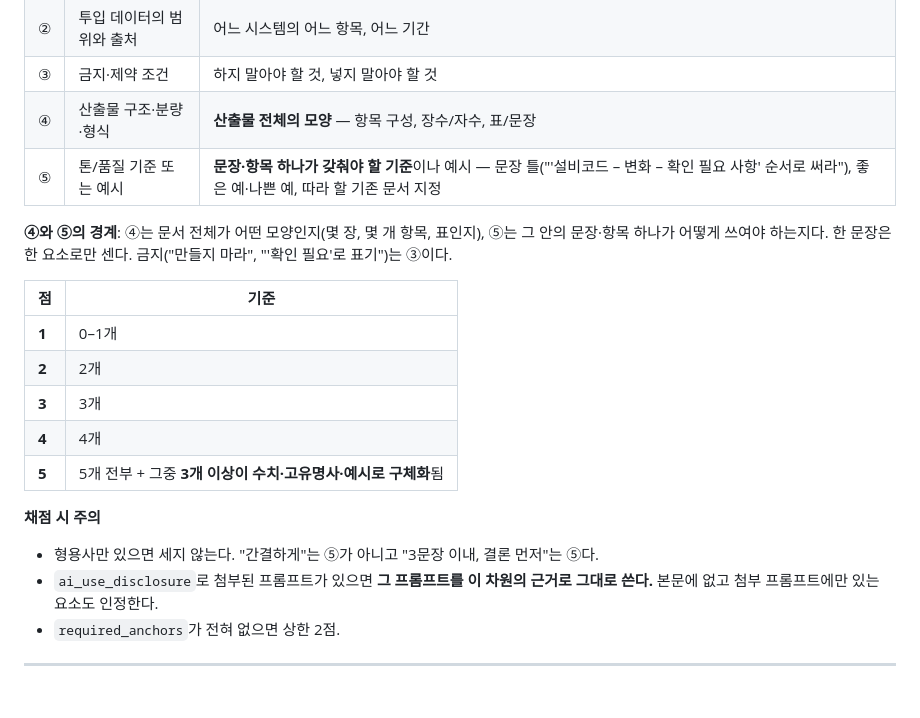
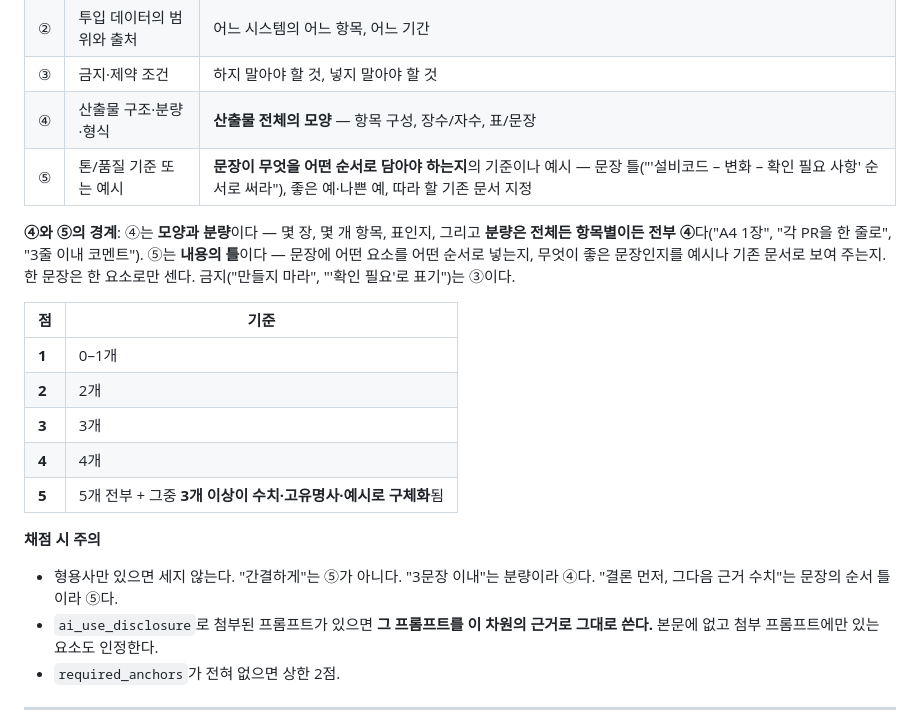
Before and after one commit to yohan-work/axst, a Markdown page: rubrics/fr-01.md, the part around the change. Drawn GitHub-style; blank space fills up the shorter version.

Commit message:
fix(rubrics): D2 항목별 분량을 ⑤로 읽지 않게 경계 명시
운영 리허설 R0 에서 채점자가 '각각 2줄 요약'·'3줄 이내 코멘트'를 '항목
하나의 분량 기준'이라며 ⑤로 인정했다(5건). 루브릭 결정에서 ⑤를 '문장·항목
하나가 갖춰야 할 기준'으로 적은 탓이고, 그 전부터 있던 예시가 '3문장
이내, 결론 먼저'를 ⑤로 적어 두고 있었다.

분량은 전체든 항목별이든 ④, ⑤는 문장에 무엇을 어떤 순서로 담는지의 틀이나
예시로 고쳤다. 기대값을 먼저 적고 8건을 독립 채점해 8/8 일치.

Co-Authored-By: Claude Opus 5 (1M context) <noreply@anthropic.com>

```diff
--- a/rubrics/fr-01.md
+++ b/rubrics/fr-01.md
@@ -50,9 +50,9 @@
 | ② | 투입 데이터의 범위와 출처 | 어느 시스템의 어느 항목, 어느 기간 |
 | ③ | 금지·제약 조건 | 하지 말아야 할 것, 넣지 말아야 할 것 |
 | ④ | 산출물 구조·분량·형식 | **산출물 전체의 모양** — 항목 구성, 장수/자수, 표/문장 |
-| ⑤ | 톤/품질 기준 또는 예시 | **문장·항목 하나가 갖춰야 할 기준**이나 예시 — 문장 틀("'설비코드 – 변화 – 확인 필요 사항' 순서로 써라"), 좋은 예·나쁜 예, 따라 할 기존 문서 지정 |
+| ⑤ | 톤/품질 기준 또는 예시 | **문장이 무엇을 어떤 순서로 담아야 하는지**의 기준이나 예시 — 문장 틀("'설비코드 – 변화 – 확인 필요 사항' 순서로 써라"), 좋은 예·나쁜 예, 따라 할 기존 문서 지정 |
 
-**④와 ⑤의 경계**: ④는 문서 전체가 어떤 모양인지(몇 장, 몇 개 항목, 표인지), ⑤는 그 안의 문장·항목 하나가 어떻게 쓰여야 하는지다. 한 문장은 한 요소로만 센다. 금지("만들지 마라", "'확인 필요'로 표기")는 ③이다.
+**④와 ⑤의 경계**: ④는 **모양과 분량**이다 — 몇 장, 몇 개 항목, 표인지, 그리고 **분량은 전체든 항목별이든 전부 ④**다("A4 1장", "각 PR을 한 줄로", "3줄 이내 코멘트"). ⑤는 **내용의 틀**이다 — 문장에 어떤 요소를 어떤 순서로 넣는지, 무엇이 좋은 문장인지를 예시나 기존 문서로 보여 주는지. 한 문장은 한 요소로만 센다. 금지("만들지 마라", "'확인 필요'로 표기")는 ③이다.
 
 | 점 | 기준 |
 |---|---|
@@ -63,7 +63,7 @@
 | **5** | 5개 전부 + 그중 **3개 이상이 수치·고유명사·예시로 구체화**됨 |
 
 **채점 시 주의**
-- 형용사만 있으면 세지 않는다. "간결하게"는 ⑤가 아니고 "3문장 이내, 결론 먼저"는 ⑤다.
+- 형용사만 있으면 세지 않는다. "간결하게"는 ⑤가 아니다. "3문장 이내"는 분량이라 ④다. "결론 먼저, 그다음 근거 수치"는 문장의 순서 틀이라 ⑤다.
 - `ai_use_disclosure`로 첨부된 프롬프트가 있으면 **그 프롬프트를 이 차원의 근거로 그대로 쓴다.** 본문에 없고 첨부 프롬프트에만 있는 요소도 인정한다.
 - `required_anchors`가 전혀 없으면 상한 2점.
 
```
Also changed, not shown: rubrics/fr-02.md (+2 -2 lines).
